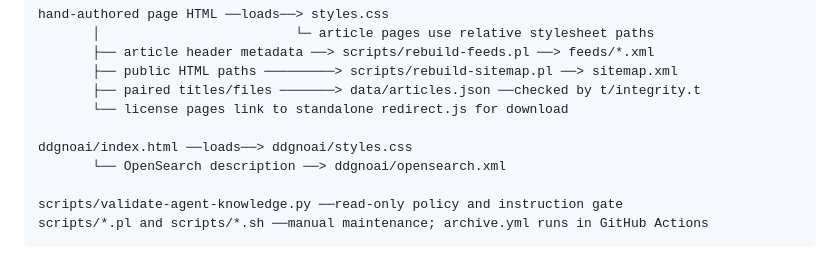
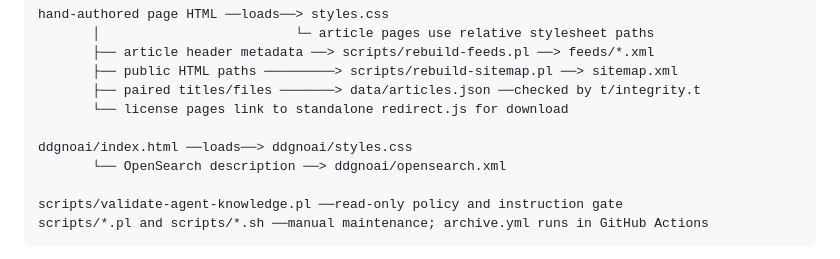
Before and after one commit to daviduhden/daviduhden-website, a Markdown page: docs/ARCHITECTURE.md, the part around the change. GitHub-like rendering.

````diff
--- a/docs/ARCHITECTURE.md
+++ b/docs/ARCHITECTURE.md
@@ -31,7 +31,7 @@ hand-authored page HTML ──loads──> styles.css
 ddgnoai/index.html ──loads──> ddgnoai/styles.css
        └── OpenSearch description ──> ddgnoai/opensearch.xml
 
-scripts/validate-agent-knowledge.py ──read-only policy and instruction gate
+scripts/validate-agent-knowledge.pl ──read-only policy and instruction gate
 scripts/*.pl and scripts/*.sh ──manual maintenance; archive.yml runs in GitHub Actions
 ```
 
````
Also changed, not shown: docs/agent-knowledge-validation.md (+9 -10 lines).
